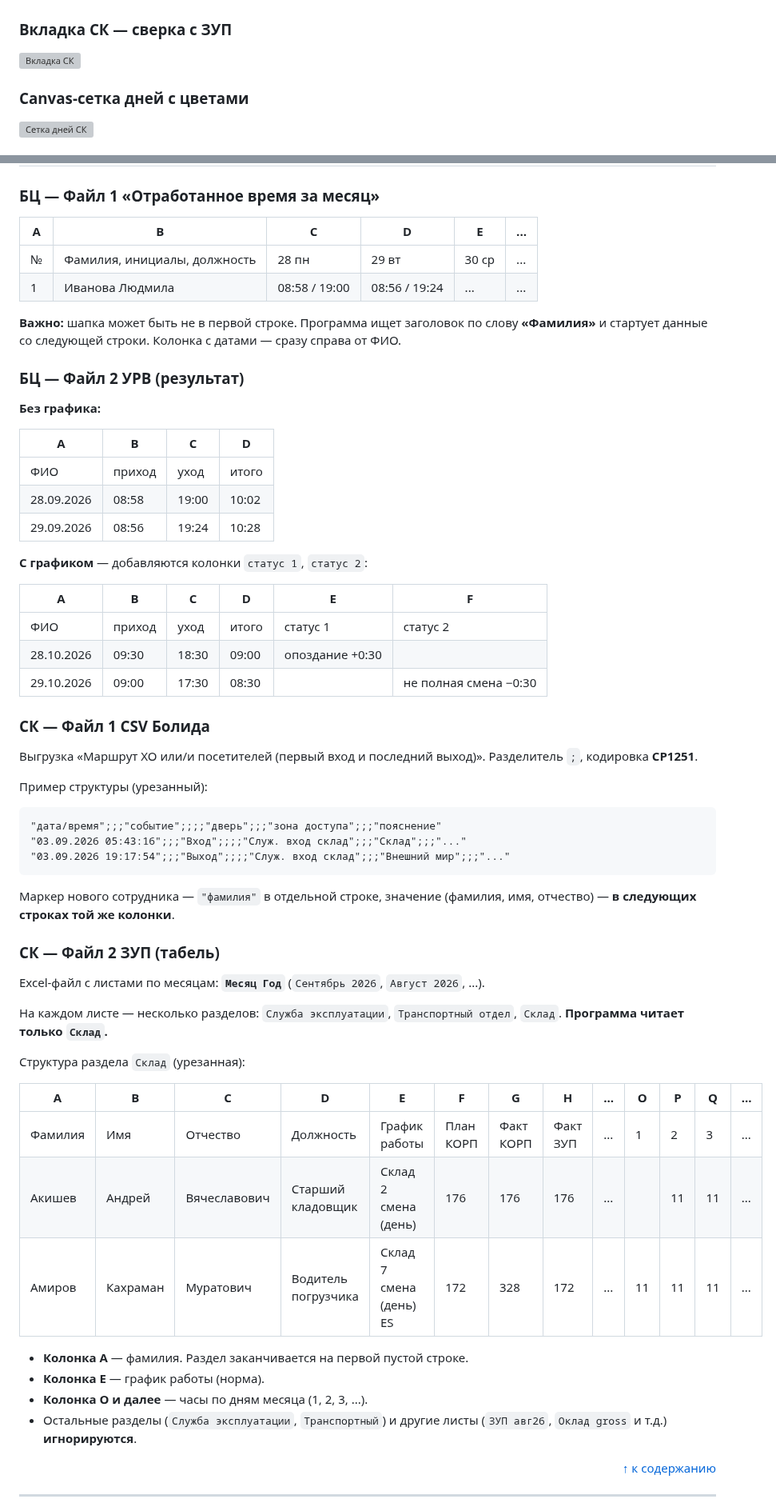
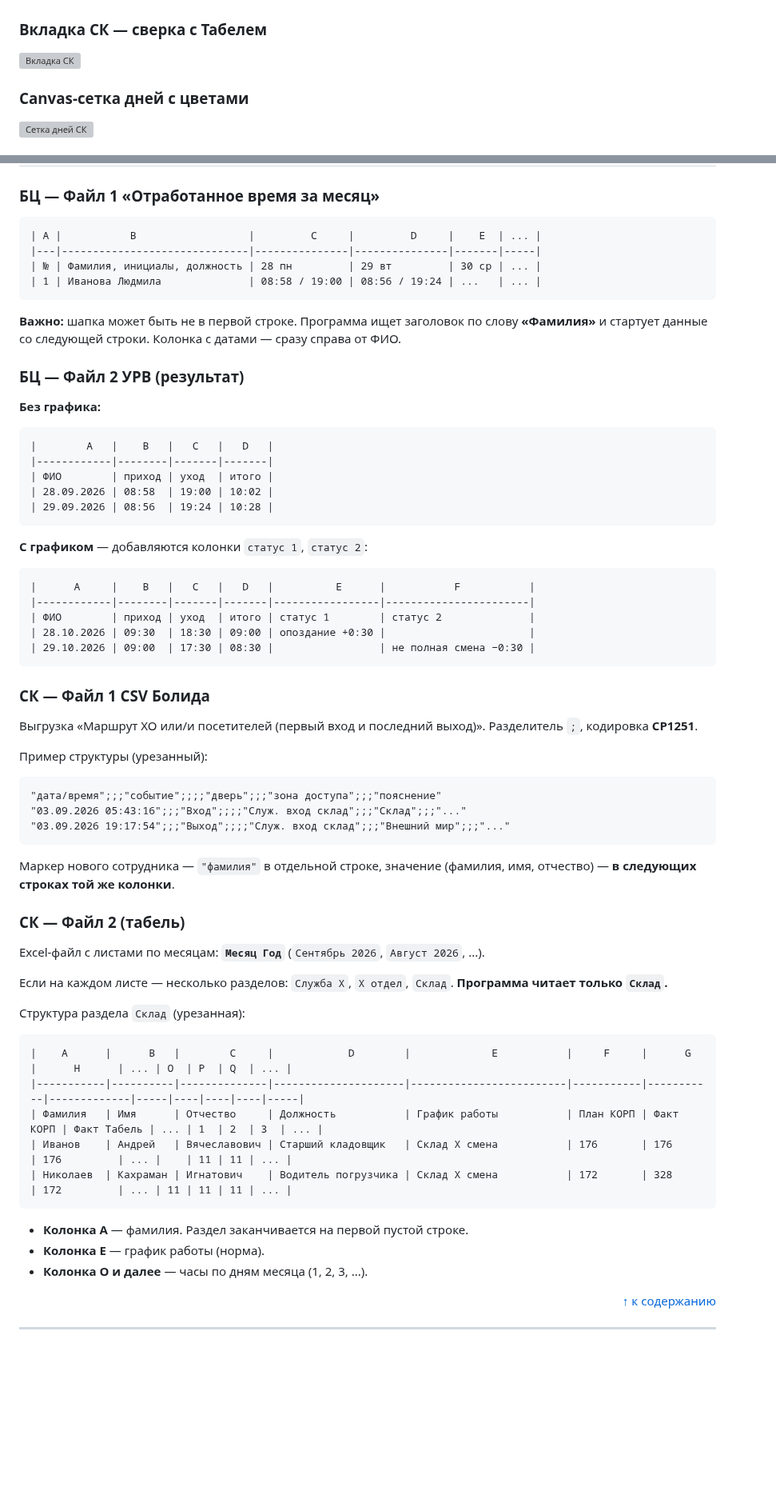
Before and after one commit to Kosmonaffter/QTime, a Markdown page: README.md, 2 parts joined by grey strips. Shown at 80% size. GitHub-like rendering; blank space fills up the shorter version; grey boxes are pictures that could not be loaded.

````diff
--- a/README.md
+++ b/README.md
@@ -114,7 +114,7 @@
 
 ![Сохранённый Excel](docs/screenshot-for_excel.png)
 
-### Вкладка СК — сверка с ЗУП
+### Вкладка СК — сверка с Табелем
 
 ![Вкладка СК](docs/screenshot-sk-tab.png)
 
@@ -419,12 +419,12 @@ QTime/
 ## Шаблоны данных
 
 ### БЦ — Файл 1 «Отработанное время за месяц»
-
-| A | B | C | D | E | ... |
-|---|---|---|---|---|---|
-| № | Фамилия, инициалы, должность | 28 пн | 29 вт | 30 ср | ... |
-| 1 | Иванова Людмила | 08:58 / 19:00 | 08:56 / 19:24 | ... | ... |
-
+```
+| A |           B                  |         C     |         D     |    E  | ... |
+|---|------------------------------|---------------|---------------|-------|-----|
+| № | Фамилия, инициалы, должность | 28 пн         | 29 вт         | 30 ср | ... |
+| 1 | Иванова Людмила              | 08:58 / 19:00 | 08:56 / 19:24 | ...   | ... |
+```
 **Важно:** шапка может быть не в первой строке. Программа ищет
 заголовок по слову **«Фамилия»** и стартует данные со следующей
 строки. Колонка с датами — сразу справа от ФИО.
@@ -432,21 +432,21 @@ QTime/
 ### БЦ — Файл 2 УРВ (результат)
 
 **Без графика:**
-
-| A | B | C | D |
-|---|---|---|---|
-| ФИО | приход | уход | итого |
-| 28.09.2026 | 08:58 | 19:00 | 10:02 |
-| 29.09.2026 | 08:56 | 19:24 | 10:28 |
-
+```
+|        A   |    B   |   C   |   D   |
+|------------|--------|-------|-------|
+| ФИО        | приход | уход  | итого |
+| 28.09.2026 | 08:58  | 19:00 | 10:02 |
+| 29.09.2026 | 08:56  | 19:24 | 10:28 |
+```
 **С графиком** — добавляются колонки `статус 1`, `статус 2`:
-
-| A | B | C | D | E | F |
-|---|---|---|---|---|---|
-| ФИО | приход | уход | итого | статус 1 | статус 2 |
-| 28.10.2026 | 09:30 | 18:30 | 09:00 | опоздание +0:30 | |
-| 29.10.2026 | 09:00 | 17:30 | 08:30 | | не полная смена −0:30 |
-
+```
+|      A     |    B   |   C   |   D   |          E      |           F           |
+|------------|--------|-------|-------|-----------------|-----------------------|
+| ФИО        | приход | уход  | итого | статус 1        | статус 2              |
+| 28.10.2026 | 09:30  | 18:30 | 09:00 | опоздание +0:30 |                       |
+| 29.10.2026 | 09:00  | 17:30 | 08:30 |                 | не полная смена −0:30 |
+```
 ### СК — Файл 1 CSV Болида
 
 Выгрузка «Маршрут ХО или/и посетителей (первый вход и последний
@@ -463,28 +463,26 @@ QTime/
 Маркер нового сотрудника — `"фамилия"` в отдельной строке, значение
 (фамилия, имя, отчество) — **в следующих строках той же колонки**.
 
-### СК — Файл 2 ЗУП (табель)
+### СК — Файл 2 (табель)
 
 Excel-файл с листами по месяцам: **`Месяц Год`** (`Сентябрь 2026`,
 `Август 2026`, ...).
 
-На каждом листе — несколько разделов: `Служба эксплуатации`,
-`Транспортный отдел`, `Склад`. **Программа читает только `Склад`.**
+Если на каждом листе — несколько разделов: `Служба Х`,
+`Х отдел`, `Склад`. **Программа читает только `Склад`.**
 
 Структура раздела `Склад` (урезанная):
-
-| A | B | C | D | E | F | G | H | ... | O | P | Q | ... |
-|---|---|---|---|---|---|---|---|---|---|---|---|---|
-| Фамилия | Имя | Отчество | Должность | График работы | План КОРП | Факт КОРП | Факт ЗУП | ... | 1 | 2 | 3 | ... |
-| Акишев | Андрей | Вячеславович | Старший кладовщик | Склад 2 смена (день) | 176 | 176 | 176 | ... | | 11 | 11 | ... |
-| Амиров | Кахраман | Муратович | Водитель погрузчика | Склад 7 смена (день) ES | 172 | 328 | 172 | ... | 11 | 11 | 11 | ... |
-
+```
+|    A      |      B   |        C     |            D        |             E           |     F     |      G    |      H      | ... | O  | P  | Q  | ... |
+|-----------|----------|--------------|---------------------|-------------------------|-----------|-----------|-------------|-----|----|----|----|-----|
+| Фамилия   | Имя      | Отчество     | Должность           | График работы           | План КОРП | Факт КОРП | Факт Табель | ... | 1  | 2  | 3  | ... |
+| Иванов    | Андрей   | Вячеславович | Старший кладовщик   | Склад X смена           | 176       | 176       | 176         | ... |    | 11 | 11 | ... |
+| Николаев  | Кахраман | Игнатович    | Водитель погрузчика | Склад X смена           | 172       | 328       | 172         | ... | 11 | 11 | 11 | ... |
+```
 - **Колонка A** — фамилия. Раздел заканчивается на первой пустой
   строке.
 - **Колонка E** — график работы (норма).
 - **Колонка O и далее** — часы по дням месяца (1, 2, 3, ...).
-- Остальные разделы (`Служба эксплуатации`, `Транспортный`) и другие
-  листы (`ЗУП авг26`, `Оклад gross` и т.д.) **игнорируются**.
 
 <p align="right"><a href="#содержание">↑ к содержанию</a></p>
 
````
Also changed, not shown: other parts of README.md (+53 -51 lines), docs/screenshot-main.png, 9 other files.
